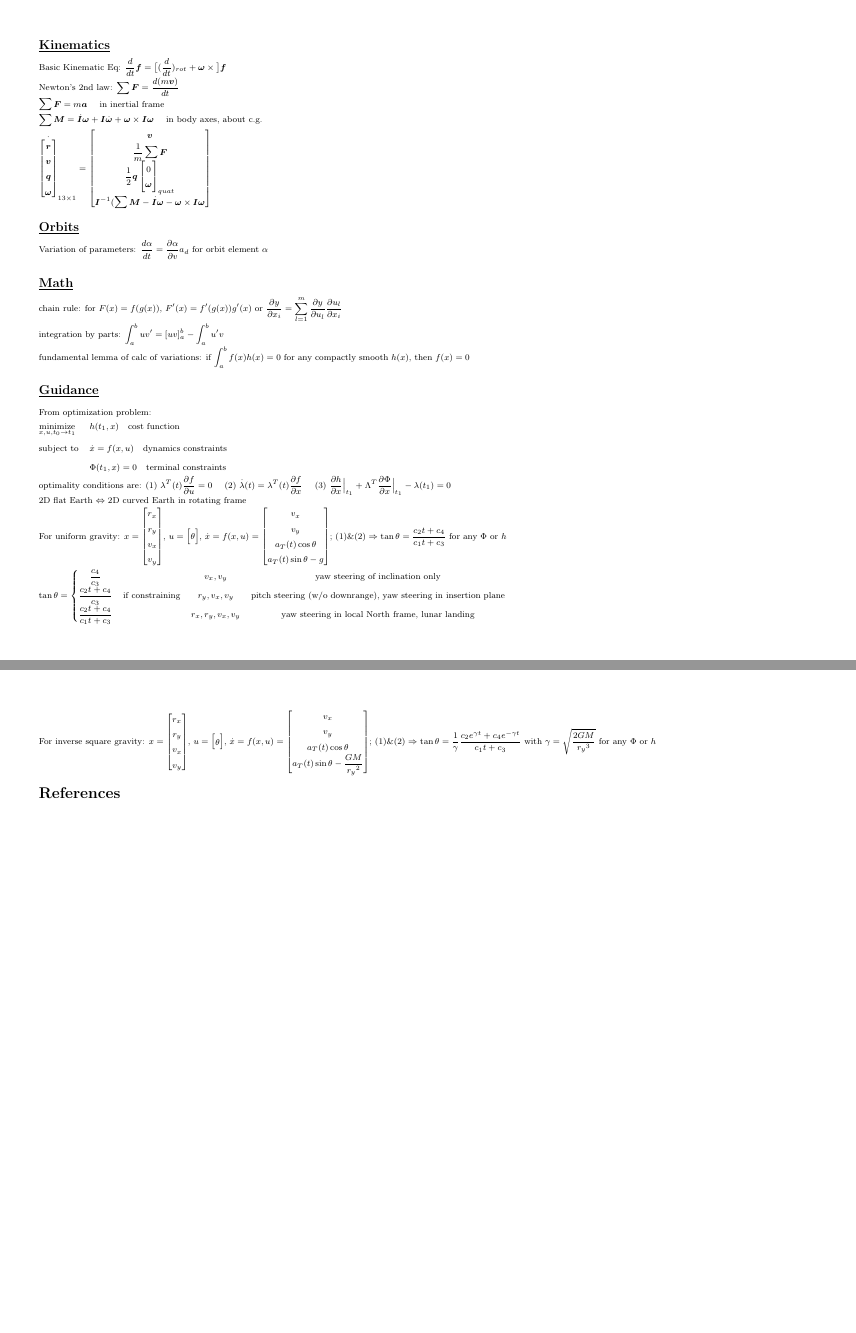
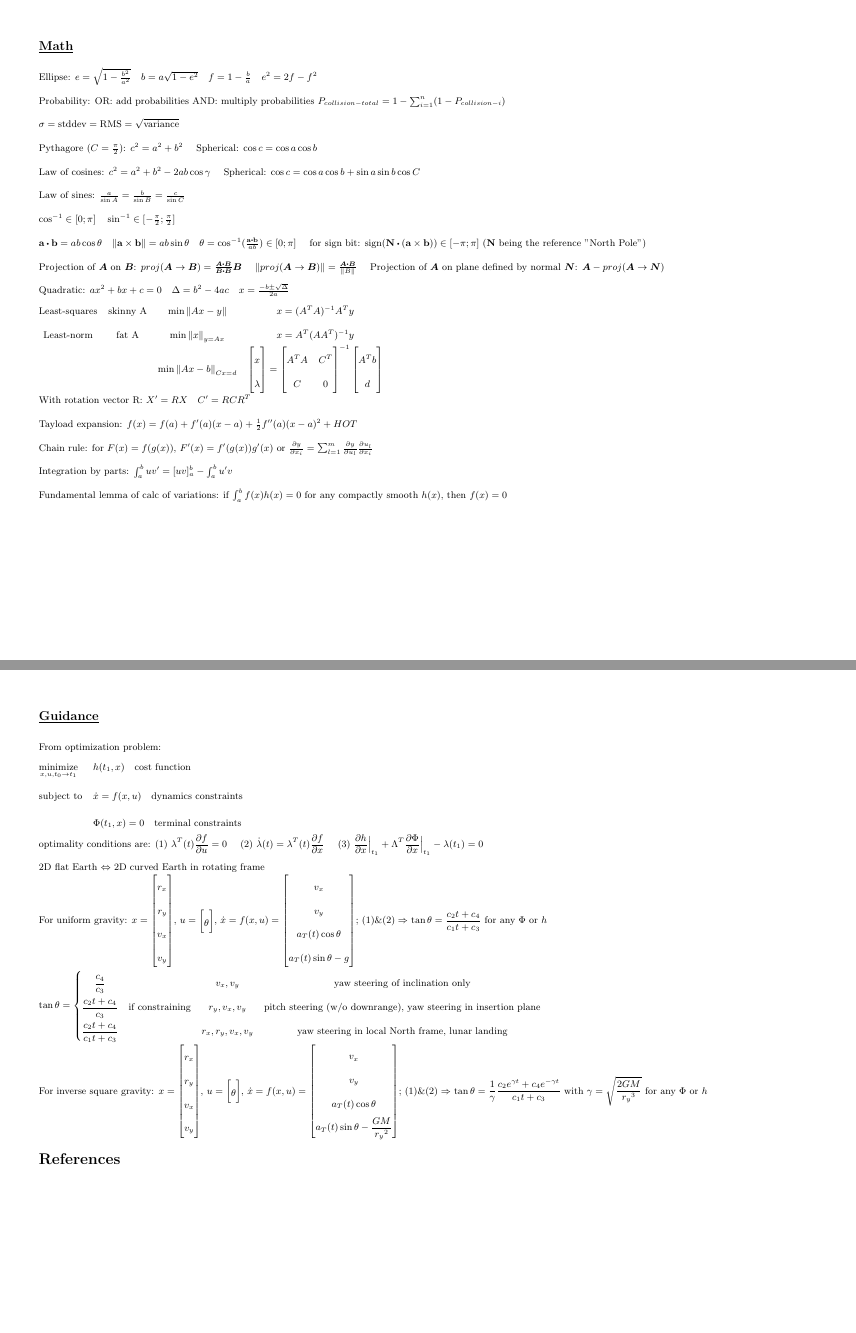
Before and after one commit to cyrusfoster/notes, a LaTeX document (notes.tex): pages 1 and 2 of 2 before the commit and pages 1 and 4 of 4 after it, joined at a grey line. Compiled offline with pdfLaTeX.

Commit message:
with legacy notes

```diff
--- a/notes.tex
+++ b/notes.tex
@@ -1,4 +1,4 @@
-\documentclass[10pt,landscape]{article}
+\documentclass[11pt,landscape]{article}
 \usepackage{multicol}
 \usepackage{calc}
 \usepackage{ifthen}
@@ -64,6 +70,7 @@
 \renewcommand{\baselinestretch}{1.5}
 
 \begin{document}
+\linespread{2}
 \raggedright
 \footnotesize
 %\begin{multicols}{3}
@@ -76,4 +83,130 @@
 \setlength{\multicolsep}{1pt}
 \setlength{\columnsep}{2pt}
 
-\subsection{\underline{Kinematics}}
+
+%%%%%%%%%%%%%%%%%%%%%%%%%%%%%%%%%%%%%%%%%%%%%%%%%%%%%%%%%%%%%%%%%%%%%%%%%%%%%%%
+
+% Define norm
+\newcommand{\norm}[1]{\left\lVert #1 \right\rVert}
+
+% Define \dotp to be dot product symbol
+\makeatletter
+\newcommand*\dotp{\mathpalette\dotp@{.5}}
+\newcommand*\dotp@[2]{\mathbin{\vcenter{\hbox{\scalebox{#2}{$\m@th#1\bullet$}}}}}
+\makeatother
+
+
+%%%%%%%%%%%%%%%%%%%%%%%%%%%%%%%%%%%%%%%%%%%%%%%%%%%%%%%%%%%%%%%%%%%%%%%%%%%%%%%
+\newpage
+\subsection{\underline{Math}}
+
+Ellipse:
+$
+e = \sqrt{1-\frac{b^2}{a^2}}
+\quad
+b = a\sqrt{1-e^2}
+\quad
+f = 1 - \frac{b}{a}
+\quad
+e^2 = 2f - f^2
+$
+
+Probability:
+OR: add probabilities
+AND: multiply probabilities
+$P_{collision-total} = 1 - \sum_{i=1}^{n}(1-P_{collision-i})$
+
+$
+\sigma
+= \text{stddev}
+= \text{RMS}
+= \sqrt{\text{variance}}
+$
+
+Pythagore ($C=\frac{\pi}{2}$):
+$c^2 = a^2 + b^2
+\quad$
+Spherical:
+$\cos{c} = \cos{a}\cos{b}$
+
+Law of cosines:
+$
+c^2 = a^2 + b^2 - 2ab\cos{\gamma}
+\quad
+$
+Spherical:
+$
+\cos{c} = \cos{a}\cos{b} + \sin{a}\sin{b}\cos{C}
+$
+
+Law of sines:
+$
+\frac{a}{\sin{A}} =
+\frac{b}{\sin{B}} =
+\frac{c}{\sin{C}}
+$
+
+$
+\cos^{-1} \in [0; \pi]
+\quad
+\sin^{-1} \in [-\frac{\pi}{2}; \frac{\pi}{2}]
+$
+
+$
+\mathbf{a} \dotp \mathbf{b} = a b \cos{\theta}
+\quad
+\lVert \mathbf{a} \times \mathbf{b} \rVert = a b \sin{\theta}
+\quad
+\theta = \cos^{-1}({\frac{\mathbf{a} \dotp \mathbf{b}}{ab}}) \in [0; \pi]
+\quad
+$
+for sign bit:
+$
+\text{sign}( \mathbf{N} \dotp (\mathbf{a} \times \mathbf{b})) \in [-\pi; \pi]
+$
+($\mathbf{N}$ being the reference "North Pole")
+
+Projection of $\bm A$ on $\bm B$:
+$proj(\bm A \rightarrow \bm B) = \frac{\bm A \dotp \bm B}{\bm B \dotp \bm B} \bm B$
+\quad
+$\norm{proj(\bm A \rightarrow \bm B)} = \frac{\bm A \dotp \bm B}{\norm{B}}$
+\quad
+Projection of $\bm A$ on plane defined by normal $\bm N$:
+$\bm A - proj(\bm A \rightarrow \bm N)$
+
+Quadratic:
+$
+ax^2 + bx + c = 0
+\quad
+\Delta = b^2 - 4ac
+\quad
+x = \frac{-b \pm \sqrt{\Delta}}{2a}
+$
+
+$
+\begin{matrix}
+\text{Least-squares} & \text{skinny A} & \text{min} \norm{Ax-y} & x = (A^TA)^{-1}A^Ty \\
+\text{Least-norm} & \text{fat A} & \text{min} \norm{x}_{y=Ax} & x = A^T(AA^T)^{-1}y \\
+	&  & \text{min}\norm{Ax-b}_{Cx=d} &
+	\begin{bmatrix} x \\ \lambda \end{bmatrix} =
+	\begin{bmatrix} A^TA & C^T \\ C & 0 \end{bmatrix}^{-1}
+	\begin{bmatrix} A^Tb \\ d \end{bmatrix}
+\end{matrix}
+$
+
+With rotation vector R:
+$X^\prime = RX \quad C^\prime = RCR^T$
+
+Tayload expansion:
+$
+f(x) = f(a) + f'(a)(x-a) + \frac{1}{2}f''(a)(x-a)^2 + HOT
+$
+
+Chain rule: for $F(x)=f(g(x))$, $F'(x)=f'(g(x))g'(x)$
+or $\frac{\partial y}{\partial x_i} =
+\sum_{l=1}^{m} \frac{\partial y}{\partial u_l}\frac{\partial u_l}{\partial x_i}$
+
+Integration by parts: $\int_{a}^{b} u v' = [uv]_{a}^{b} - \int_{a}^{b} u'v$
+
+Fundamental lemma of calc of variations:
+if $\int_{a}^{b}f(x)h(x) = 0$ for any compactly smooth $h(x)$, then $f(x)=0$
@@ -102,24 +425,8 @@ $
 \end{bmatrix}
 $
 
-\subsection{\underline{Orbits}}
-
-Variation of parameters:
-$\frac{d\alpha}{dt} = \frac{\partial\alpha}{\partial v} a_d$
-for orbit element $\alpha$
-
-\subsection{\underline{Math}}
-
-chain rule: for $F(x)=f(g(x))$, $F'(x)=f'(g(x))g'(x)$
-or $\frac{\partial y}{\partial x_i} =
-\sum_{l=1}^{m} \frac{\partial y}{\partial u_l}\frac{\partial u_l}{\partial x_i}$
-
-integration by parts: $\int_{a}^{b} u v' = [uv]_{a}^{b} - \int_{a}^{b} u'v$
-
-fundamental lemma of calc of variations:
-if $\int_{a}^{b}f(x)h(x) = 0$ for any compactly smooth $h(x)$, then $f(x)=0$
-
-
+%%%%%%%%%%%%%%%%%%%%%%%%%%%%%%%%%%%%%%%%%%%%%%%%%%%%%%%%%%%%%%%%%%%%%%%%%%%%%%%
+\newpage
 \subsection{\underline{Guidance}}
 
 From optimization problem:
```
Also changed, not shown: svg/hyperbolic.svg (added), notes.tex (210 more changed lines), 2 other files.
